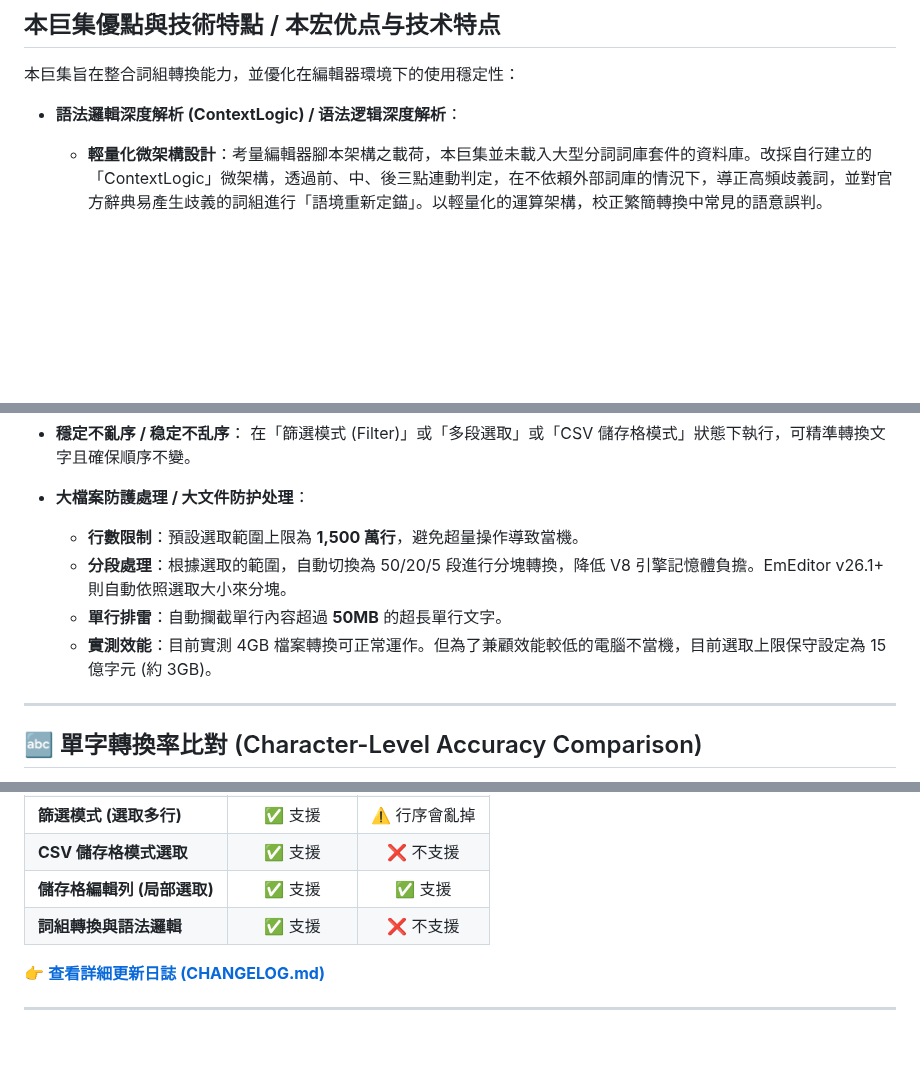
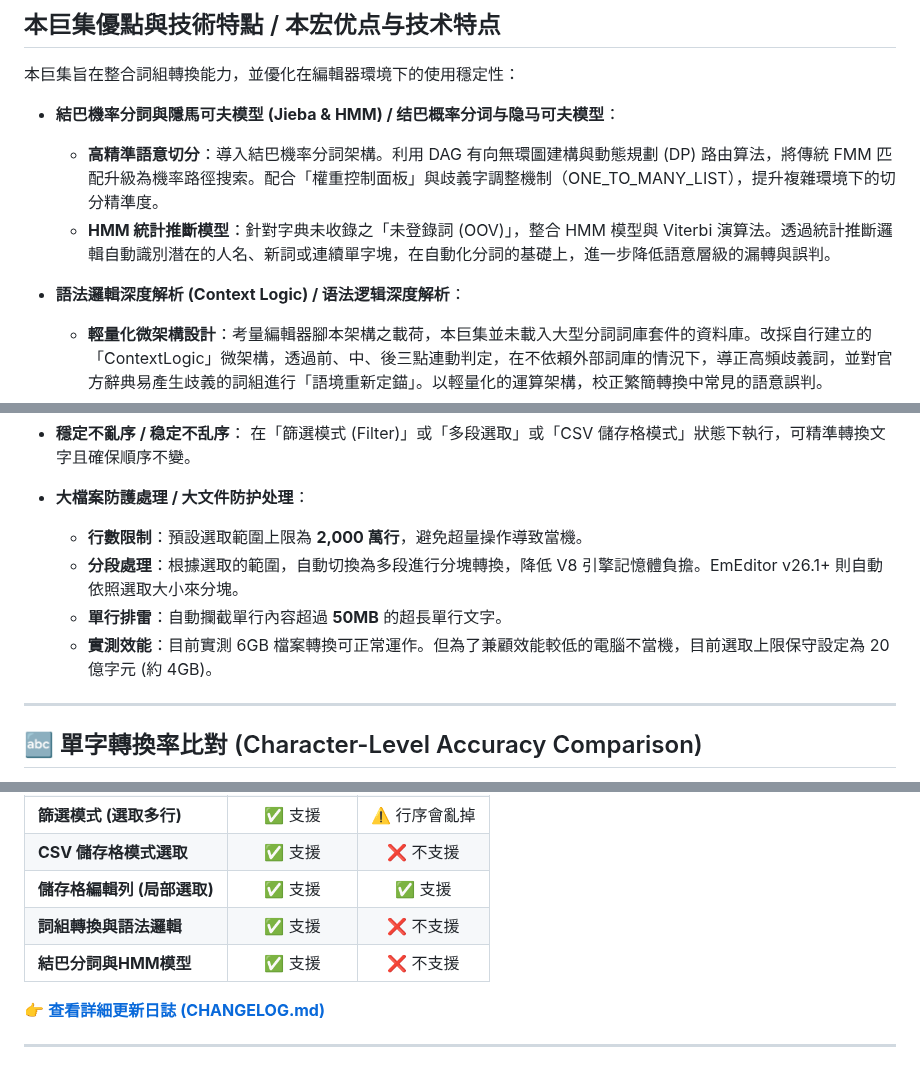
Before and after one commit to skyuns/EmEditor-OpenCC-Macro, a Markdown page: README.md, 3 parts joined by grey strips. GitHub-like rendering; blank space fills up the shorter version.

```diff
--- a/README.md
+++ b/README.md
@@ -102,7 +128,11 @@
 
 本巨集旨在整合詞組轉換能力，並優化在編輯器環境下的使用穩定性：
 
-* **語法邏輯深度解析 (ContextLogic) / 语法逻辑深度解析**：
+* **結巴機率分詞與隱馬可夫模型 (Jieba & HMM) / 结巴概率分词与隐马可夫模型**：
+  * **高精準語意切分**：導入結巴機率分詞架構。利用 DAG 有向無環圖建構與動態規劃 (DP) 路由算法，將傳統 FMM 匹配升級為機率路徑搜索。配合「權重控制面板」與歧義字調整機制（ONE_TO_MANY_LIST），提升複雜環境下的切分精準度。
+  * **HMM 統計推斷模型**：針對字典未收錄之「未登錄詞 (OOV)」，整合 HMM 模型與 Viterbi 演算法。透過統計推斷邏輯自動識別潛在的人名、新詞或連續單字塊，在自動化分詞的基礎上，進一步降低語意層級的漏轉與誤判。
+
+* **語法邏輯深度解析 (Context Logic) / 语法逻辑深度解析**：
   * **輕量化微架構設計**：考量編輯器腳本架構之載荷，本巨集並未載入大型分詞詞庫套件的資料庫。改採自行建立的「ContextLogic」微架構，透過前、中、後三點連動判定，在不依賴外部詞庫的情況下，導正高頻歧義詞，並對官方辭典易產生歧義的詞組進行「語境重新定錨」。以輕量化的運算架構，校正繁簡轉換中常見的語意誤判。
   * **大數據效能最佳化 (>1GB+)**：此架構可確保在處理 GB 級文字檔案時，轉換效能幾乎等同於「未使用語義邏輯」的原生字串替換速度。目的即是在「極速處理」與「精準導正」之間取得一個可接受的平衡點。
 
@@ -116,10 +146,10 @@
   在「篩選模式 (Filter)」或「多段選取」或「CSV 儲存格模式」狀態下執行，可精準轉換文字且確保順序不變。
 
 * **大檔案防護處理 / 大文件防护处理**：
-  * **行數限制**：預設選取範圍上限為 **1,500 萬行**，避免超量操作導致當機。
-  * **分段處理**：根據選取的範圍，自動切換為 50/20/5 段進行分塊轉換，降低 V8 引擎記憶體負擔。EmEditor v26.1+ 則自動依照選取大小來分塊。
+  * **行數限制**：預設選取範圍上限為 **2,000 萬行**，避免超量操作導致當機。
+  * **分段處理**：根據選取的範圍，自動切換為多段進行分塊轉換，降低 V8 引擎記憶體負擔。EmEditor v26.1+ 則自動依照選取大小來分塊。
   * **單行排雷**：自動攔截單行內容超過 **50MB** 的超長單行文字。
-  * **實測效能**：目前實測 4GB 檔案轉換可正常運作。但為了兼顧效能較低的電腦不當機，目前選取上限保守設定為 15 億字元 (約 3GB)。
+  * **實測效能**：目前實測 6GB 檔案轉換可正常運作。但為了兼顧效能較低的電腦不當機，目前選取上限保守設定為 20 億字元 (約 4GB)。
 ---
 
 ## 🔤 單字轉換率比對 (Character-Level Accuracy Comparison)
@@ -154,6 +184,7 @@
 | **CSV 儲存格模式選取** | ✅ 支援 | ❌ 不支援 |
 | **儲存格編輯列 (局部選取)** | ✅ 支援 | ✅ 支援 |
 | **詞組轉換與語法邏輯** | ✅ 支援 | ❌ 不支援 |
+| **結巴分詞與HMM模型** | ✅ 支援 | ❌ 不支援 |
 
 👉 **[查看詳細更新日誌 (CHANGELOG.md)](./CHANGELOG.md)**
 
```
Also changed, not shown: other parts of README.md (+33 -7 lines).
